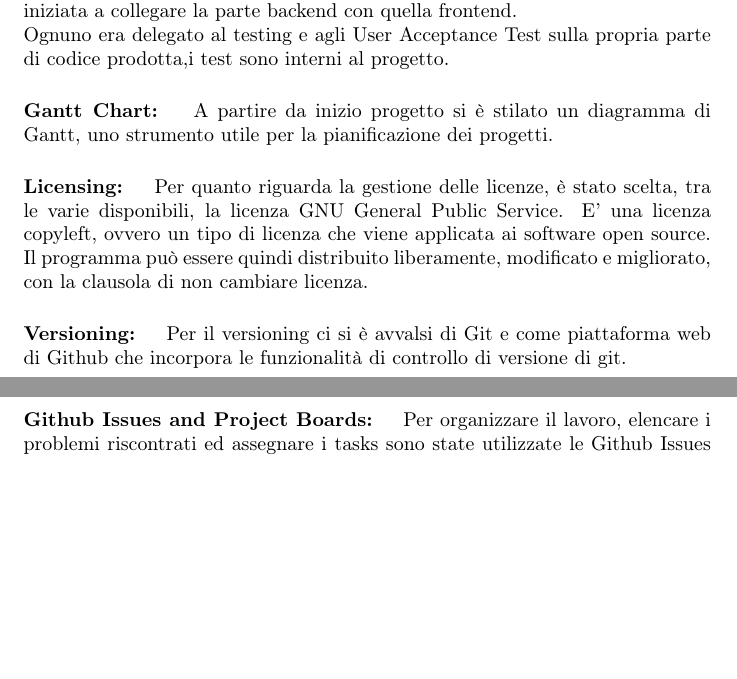
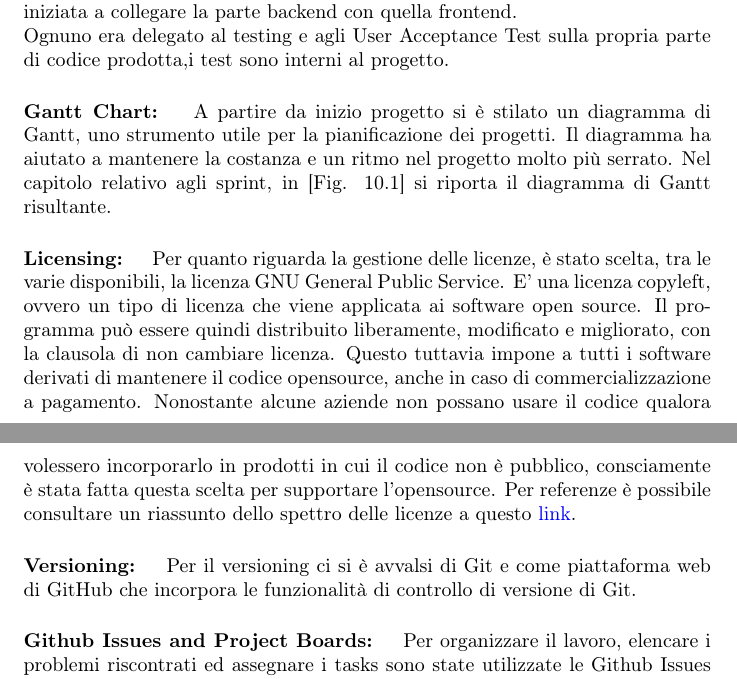
Before and after one commit to Weather-Vortex/weather-vortex-Report, a LaTeX document (main.tex, which reads Tex/DevProcess.tex): two parts of pages 10 and 11 of 30, joined at a grey line, cut so that both start at the same text, the shorter picture padded with empty space. Compiled offline with pdfLaTeX.

Commit message:
Licensing paragraph improvements & corrections

```diff
--- a/Tex/DevProcess.tex
+++ b/Tex/DevProcess.tex
@@ -28,12 +28,15 @@ In questa sezione viene dettagliatamente spiegato come il progetto è stato orga
 
 
     \paragraph{Gantt Chart: }
-    A partire da inizio progetto si è stilato un diagramma di Gantt, uno strumento utile per la pianificazione dei progetti.
+    A partire da inizio progetto si è stilato un diagramma di Gantt, uno strumento utile per la pianificazione dei progetti. Il diagramma ha aiutato a mantenere la costanza e un ritmo nel progetto molto più serrato. Nel capitolo relativo agli sprint, in [Fig. \ref{fig:Gantt}] si riporta il diagramma di Gantt risultante.
 
-    \paragraph{Licensing: } Per quanto riguarda la gestione delle licenze, è stato scelta, tra le varie disponibili, la licenza GNU General Public Service. E' una licenza copyleft, ovvero un tipo di licenza che viene applicata ai software open source. Il programma può essere quindi distribuito liberamente, modificato e migliorato, con la clausola di non cambiare licenza.
+    \paragraph{Licensing: }
+    Per quanto riguarda la gestione delle licenze, è stato scelta, tra le varie disponibili, la licenza GNU General Public Service. E' una licenza copyleft, ovvero un tipo di licenza che viene applicata ai software open source. Il programma può essere quindi distribuito liberamente, modificato e migliorato, con la clausola di non cambiare licenza. Questo tuttavia impone a tutti i software derivati di mantenere il codice opensource, anche in caso di commercializzazione a pagamento.
+    Nonostante alcune aziende non possano usare il codice qualora volessero incorporarlo in prodotti in cui il codice non è pubblico, consciamente è stata fatta questa scelta per supportare l'opensource.
+    Per referenze è possibile consultare un riassunto dello spettro delle licenze a questo \href{https://choosealicense.com/licenses/}{link}.
 
     \paragraph{Versioning: }
-    Per il versioning ci si è avvalsi di Git e come piattaforma web di Github che incorpora le funzionalità di controllo di versione di git.
+    Per il versioning ci si è avvalsi di Git e come piattaforma web di GitHub che incorpora le funzionalità di controllo di versione di Git.
 
     \paragraph{Github Issues and Project Boards: }
 
```
Also changed, not shown: Tex/ArchitecturalDesign.tex (+3 -3 lines).
